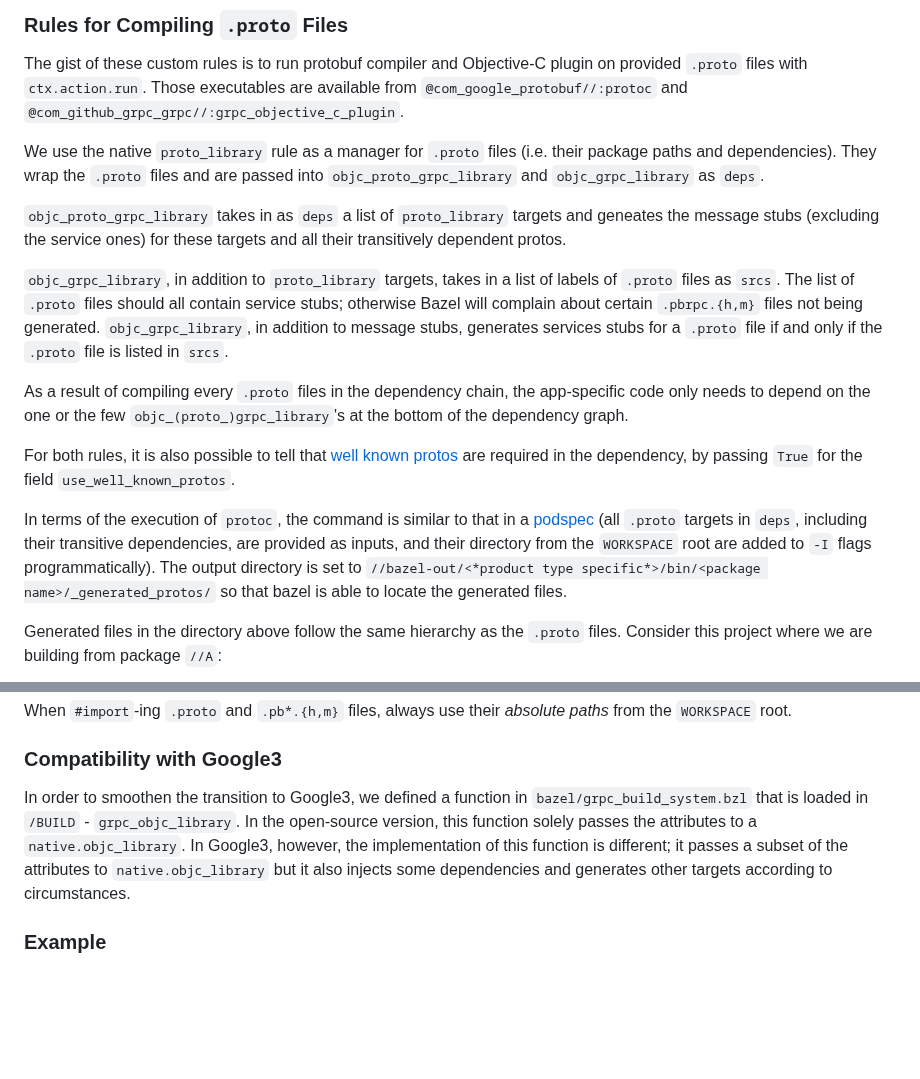
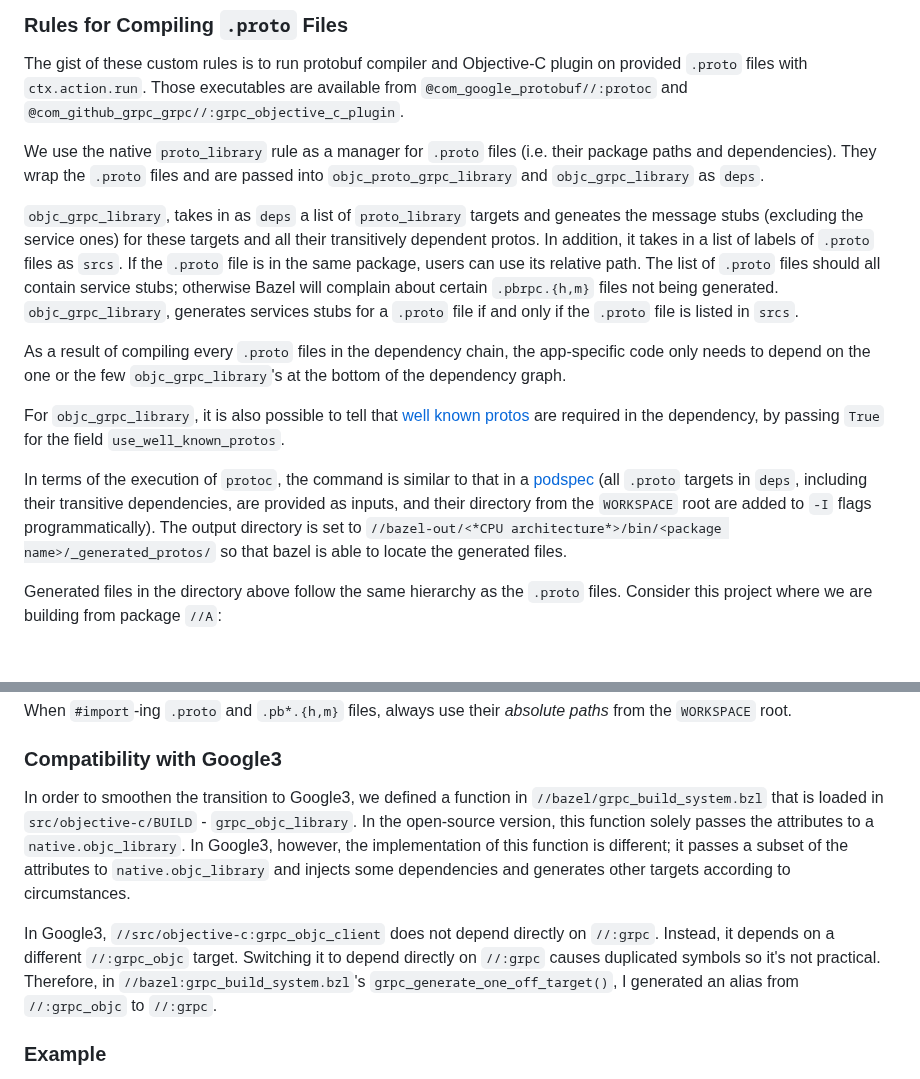
Before and after one commit to grpc/proposal, a Markdown page: L56-objc-bazel-support.md, 2 parts joined by grey strips. Drawn GitHub-style; blank space fills up the shorter version.

```diff
--- a/L56-objc-bazel-support.md
+++ b/L56-objc-bazel-support.md
@@ -44,15 +44,13 @@ The gist of these custom rules is to run protobuf compiler and Objective-C plugi
 
 We use the native `proto_library` rule as a manager for `.proto` files (i.e. their package paths and dependencies). They wrap the `.proto` files and are passed into `objc_proto_grpc_library` and `objc_grpc_library` as `deps`.
 
-`objc_proto_grpc_library` takes in as `deps` a list of `proto_library` targets and geneates the message stubs (excluding the service ones) for these targets and all their transitively dependent protos.
+`objc_grpc_library`, takes in as `deps` a list of `proto_library` targets and geneates the message stubs (excluding the service ones) for these targets and all their transitively dependent protos. In addition, it takes in a list of labels of `.proto` files as `srcs`. If the `.proto` file is in the same package, users can use its relative path. The list of `.proto` files should all contain service stubs; otherwise Bazel will complain about certain `.pbrpc.{h,m}` files not being generated. `objc_grpc_library`, generates services stubs for a `.proto` file if and only if the `.proto` file is listed in `srcs`.
 
-`objc_grpc_library`, in addition to `proto_library` targets, takes in a list of labels of `.proto` files as `srcs`. The list of `.proto` files should all contain service stubs; otherwise Bazel will complain about certain `.pbrpc.{h,m}` files not being generated. `objc_grpc_library`, in addition to message stubs, generates services stubs for a `.proto` file if and only if the `.proto` file is listed in `srcs`.
+As a result of compiling every `.proto` files in the dependency chain, the app-specific code only needs to depend on the one or the few `objc_grpc_library`'s at the bottom of the dependency graph.
 
-As a result of compiling every `.proto` files in the dependency chain, the app-specific code only needs to depend on the one or the few `objc_(proto_)grpc_library`'s at the bottom of the dependency graph.
+For `objc_grpc_library`, it is also possible to tell that [well known protos](https://github.com/protocolbuffers/protobuf/tree/master/src/google/protobuf) are required in the dependency, by passing `True` for the field `use_well_known_protos`.
 
-For both rules, it is also possible to tell that [well known protos](https://github.com/protocolbuffers/protobuf/tree/master/src/google/protobuf) are required in the dependency, by passing `True` for the field `use_well_known_protos`.
-
-In terms of the execution of `protoc`, the command is similar to that in a [podspec](https://github.com/grpc/grpc/blob/0803c79411597f58eae0b12b4eb272c506b8cdbb/examples/objective-c/helloworld/HelloWorld.podspec) (all `.proto` targets in `deps`, including their transitive dependencies, are provided as inputs, and their directory from the `WORKSPACE` root are added to `-I` flags programmatically). The output directory is set to `//bazel-out/<*product type specific*>/bin/<package name>/_generated_protos/` so that bazel is able to locate the generated files.
+In terms of the execution of `protoc`, the command is similar to that in a [podspec](https://github.com/grpc/grpc/blob/0803c79411597f58eae0b12b4eb272c506b8cdbb/examples/objective-c/helloworld/HelloWorld.podspec) (all `.proto` targets in `deps`, including their transitive dependencies, are provided as inputs, and their directory from the `WORKSPACE` root are added to `-I` flags programmatically). The output directory is set to `//bazel-out/<*CPU architecture*>/bin/<package name>/_generated_protos/` so that bazel is able to locate the generated files.
 
 Generated files in the directory above follow the same hierarchy as the `.proto` files. Consider this project where we are building from package `//A`:
 
@@ -69,7 +67,9 @@ When `#import`-ing `.proto` and `.pb*.{h,m}` files, always use their *absolute p
 
 ### Compatibility with Google3
 
-In order to smoothen the transition to Google3, we defined a function in `bazel/grpc_build_system.bzl` that is loaded in `/BUILD` - `grpc_objc_library`. In the open-source version, this function solely passes the attributes to a `native.objc_library`. In Google3, however, the implementation of this function is different; it passes a subset of the attributes to `native.objc_library` but it also injects some dependencies and generates other targets according to circumstances.
+In order to smoothen the transition to Google3, we defined a function in `//bazel/grpc_build_system.bzl` that is loaded in `src/objective-c/BUILD` - `grpc_objc_library`. In the open-source version, this function solely passes the attributes to a `native.objc_library`. In Google3, however, the implementation of this function is different; it passes a subset of the attributes to `native.objc_library` and injects some dependencies and generates other targets according to circumstances.
+
+In Google3, `//src/objective-c:grpc_objc_client` does not depend directly on `//:grpc`. Instead, it depends on a different `//:grpc_objc` target. Switching it to depend directly on `//:grpc` causes duplicated symbols so it's not practical. Therefore, in `//bazel:grpc_build_system.bzl`'s `grpc_generate_one_off_target()`, I generated an alias from `//:grpc_objc` to `//:grpc`.
 
 
 ### Example
```
Also changed, not shown: other parts of L56-objc-bazel-support.md (+7 -11 lines), L56_graphics/dependency.png.
